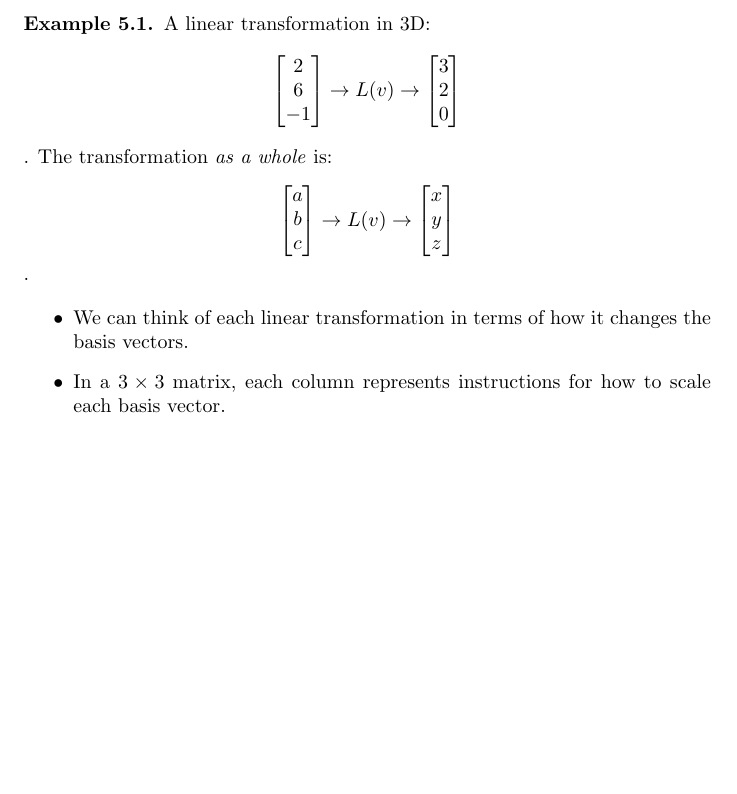
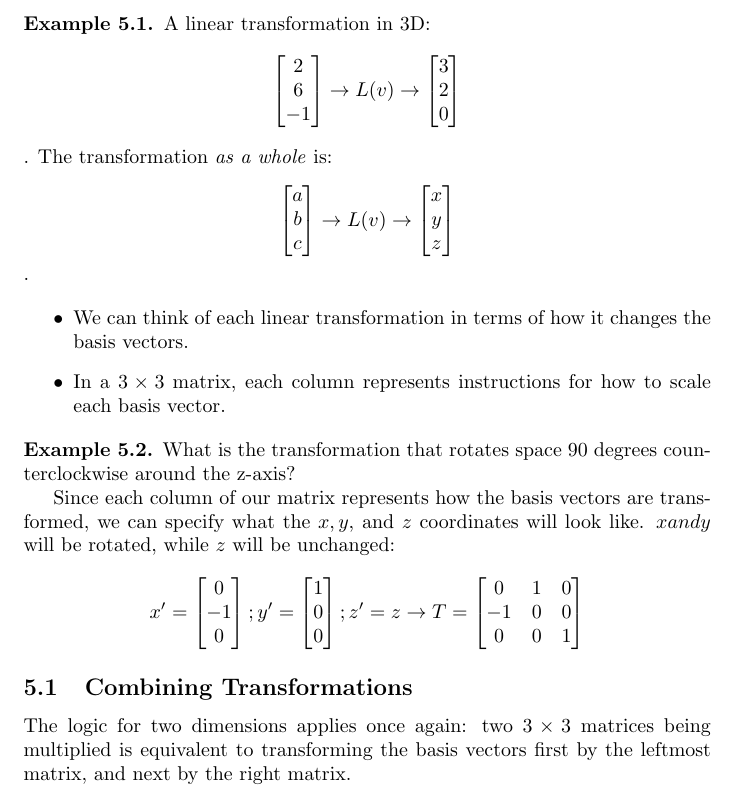
Before and after one commit to pikruse/3b1b-linalg, a LaTeX document (main.tex, which reads chapters/05threeDtransforms.tex): part of page 9 of 9, cut so that both start at the same text, the shorter picture padded with empty space. Compiled offline with pdfLaTeX.

Commit message:
finished 3d transforms chapter

```diff
--- a/chapters/05threeDtransforms.tex
+++ b/chapters/05threeDtransforms.tex
@@ -30,3 +30,27 @@ Principles in 2 dimensions extend to 3+ dimensions
     \item We can think of each linear transformation in terms of how it changes the basis vectors.
     \item In a $3 \times 3$ matrix, each column represents instructions for how to scale each basis vector.
 \end{itemize}
+\begin{example}
+    What is the transformation that rotates space 90 degrees counterclockwise around the z-axis?
+
+    Since each column of our matrix represents how the basis vectors are transformed, we can specify what the $x, y$, and $z$ coordinates will look like. $x and y$ will be rotated, while $z$ will be unchanged:
+    $$ x' = \begin{bmatrix}
+    0 \\
+    -1 \\
+    0
+    \end{bmatrix};
+    y' = \begin{bmatrix}
+    1 \\
+    0 \\
+    0
+    \end{bmatrix};
+    z' = z \rightarrow T = \begin{bmatrix}
+    0 & 1 & 0 \\
+    -1 & 0 & 0 \\
+    0 & 0 & 1
+    \end{bmatrix}$$
+\end{example}
+
+\subsection{Combining Transformations}
+The logic for two dimensions applies once again: two $3 \times 3$ matrices being multiplied is equivalent to transforming the basis vectors first by the
+leftmost matrix, and next by the right matrix.
```
Also changed, not shown: 1 other file.
